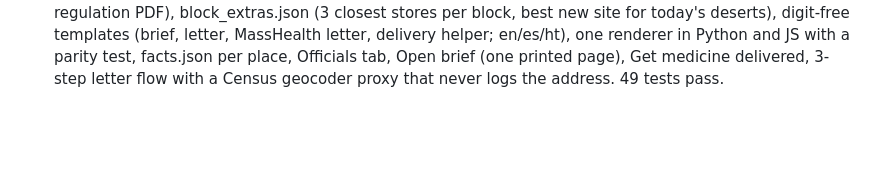
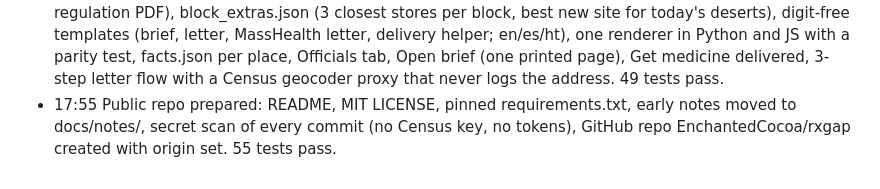
Before and after one commit to EnchantedCocoa/rxgap, a Markdown page: docs/KIRO_LOG.md, the part around the change. Drawn GitHub-style; blank space fills up the shorter version.

Commit message:
작업 로그: 공개 저장소 준비

```diff
--- a/docs/KIRO_LOG.md
+++ b/docs/KIRO_LOG.md
@@ -136,3 +136,4 @@ How Kiro was used to build RxGap. Append as you go; the submission is written fr
   pharmacy-closure protest exists, so none is shown. Test checks every number's origin.
 - 16:45 Spec: added Req 13 (get-medicine-delivered helper, no personal data) and Req 14 (letter asking MassHealth to pay for pharmacy rides or delivery), tasks 5.6–5.8. Research found MassHealth does not pay rides to pick up medicine (130 CMR 407.411(9), appeal 2310153), so PT-1 help was dropped. Boston's 120-day closure-notice petition (Dec 2025) has no Board action yet.
 - 17:15 Phase 5 built. policy.json (MassHealth ride rule 130 CMR 407.411(B)(9) checked against the regulation PDF), block_extras.json (3 closest stores per block, best new site for today's deserts), digit-free templates (brief, letter, MassHealth letter, delivery helper; en/es/ht), one renderer in Python and JS with a parity test, facts.json per place, Officials tab, Open brief (one printed page), Get medicine delivered, 3-step letter flow with a Census geocoder proxy that never logs the address. 49 tests pass.
+- 17:55 Public repo prepared: README, MIT LICENSE, pinned requirements.txt, early notes moved to docs/notes/, secret scan of every commit (no Census key, no tokens), GitHub repo EnchantedCocoa/rxgap created with origin set. 55 tests pass.
```
